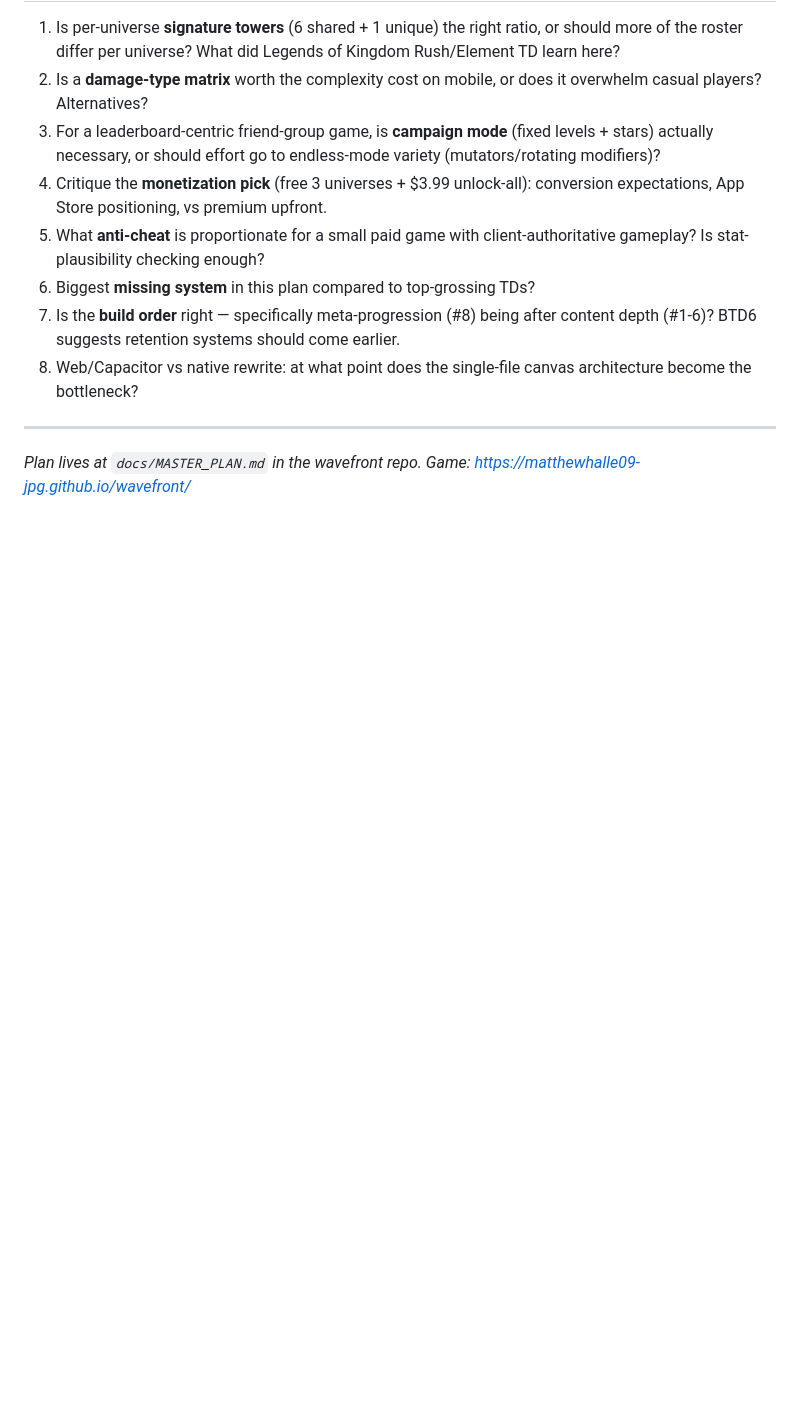
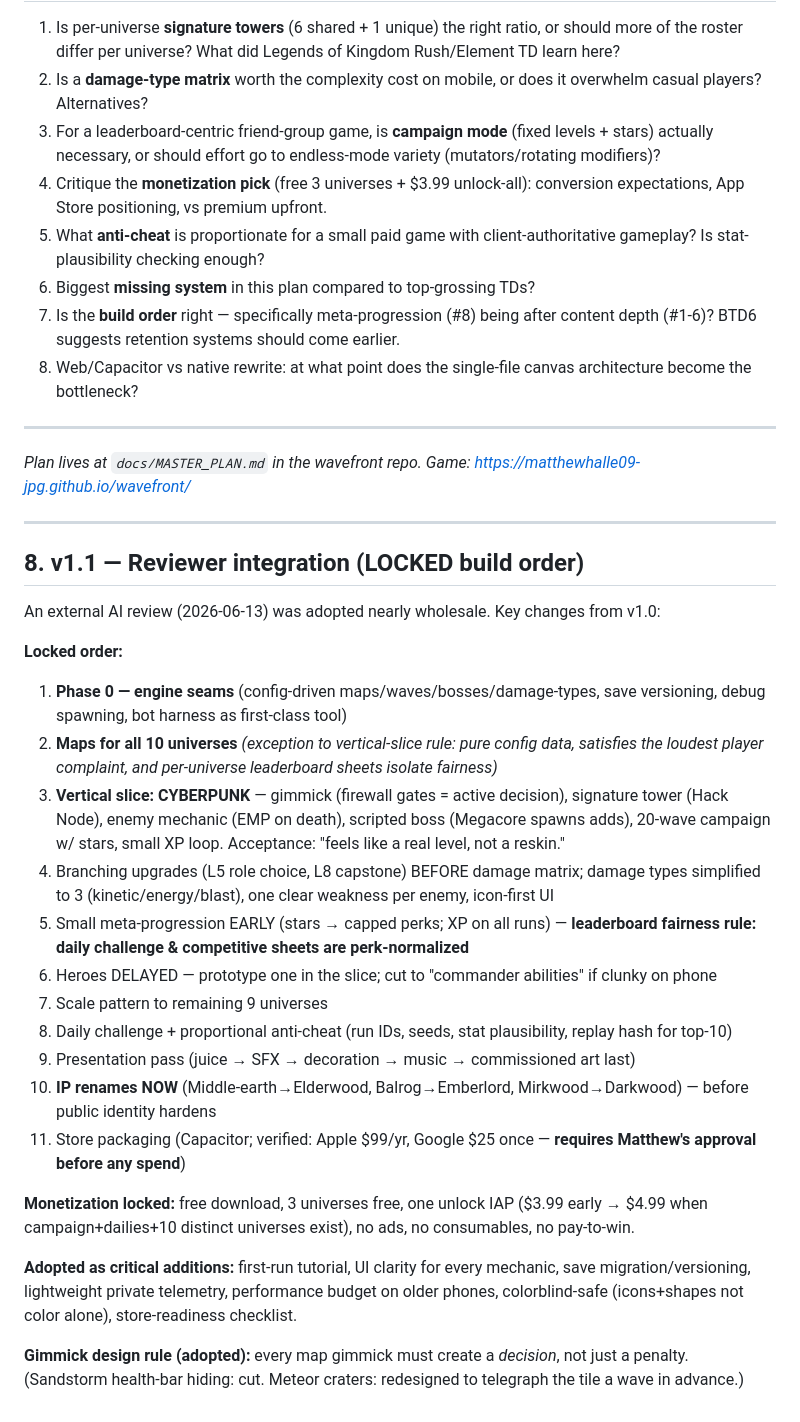
Before and after one commit to matthewhalle09-jpg/wavefront, a Markdown page: docs/MASTER_PLAN.md, the part around the change. Drawn GitHub-style; blank space fills up the shorter version.

Commit message:
Master plan v1.1: integrate external AI review — locked build order, vertical slice first, simplified damage types, early meta-progression with leaderboard fairness, IP renames now
Co-Authored-By: Claude Opus 4.8 (1M context) <noreply@anthropic.com>

```diff
--- a/docs/MASTER_PLAN.md
+++ b/docs/MASTER_PLAN.md
@@ -136,3 +136,29 @@ Every step ships independently to the live URL; the bot-playtest harness re-vali
 ---
 
 *Plan lives at `docs/MASTER_PLAN.md` in the wavefront repo. Game: https://matthewhalle09-jpg.github.io/wavefront/*
+
+
+---
+
+## 8. v1.1 — Reviewer integration (LOCKED build order)
+
+An external AI review (2026-06-13) was adopted nearly wholesale. Key changes from v1.0:
+
+**Locked order:**
+1. **Phase 0 — engine seams** (config-driven maps/waves/bosses/damage-types, save versioning, debug spawning, bot harness as first-class tool)
+2. **Maps for all 10 universes** *(exception to vertical-slice rule: pure config data, satisfies the loudest player complaint, and per-universe leaderboard sheets isolate fairness)*
+3. **Vertical slice: CYBERPUNK** — gimmick (firewall gates = active decision), signature tower (Hack Node), enemy mechanic (EMP on death), scripted boss (Megacore spawns adds), 20-wave campaign w/ stars, small XP loop. Acceptance: "feels like a real level, not a reskin."
+4. Branching upgrades (L5 role choice, L8 capstone) BEFORE damage matrix; damage types simplified to 3 (kinetic/energy/blast), one clear weakness per enemy, icon-first UI
+5. Small meta-progression EARLY (stars → capped perks; XP on all runs) — **leaderboard fairness rule: daily challenge & competitive sheets are perk-normalized**
+6. Heroes DELAYED — prototype one in the slice; cut to "commander abilities" if clunky on phone
+7. Scale pattern to remaining 9 universes
+8. Daily challenge + proportional anti-cheat (run IDs, seeds, stat plausibility, replay hash for top-10)
+9. Presentation pass (juice → SFX → decoration → music → commissioned art last)
+10. **IP renames NOW** (Middle-earth→Elderwood, Balrog→Emberlord, Mirkwood→Darkwood) — before public identity hardens
+11. Store packaging (Capacitor; verified: Apple $99/yr, Google $25 once — **requires Matthew's approval before any spend**)
+
+**Monetization locked:** free download, 3 universes free, one unlock IAP ($3.99 early → $4.99 when campaign+dailies+10 distinct universes exist), no ads, no consumables, no pay-to-win.
+
+**Adopted as critical additions:** first-run tutorial, UI clarity for every mechanic, save migration/versioning, lightweight private telemetry, performance budget on older phones, colorblind-safe (icons+shapes not color alone), store-readiness checklist.
+
+**Gimmick design rule (adopted):** every map gimmick must create a *decision*, not just a penalty. (Sandstorm health-bar hiding: cut. Meteor craters: redesigned to telegraph the tile a wave in advance.)
```
